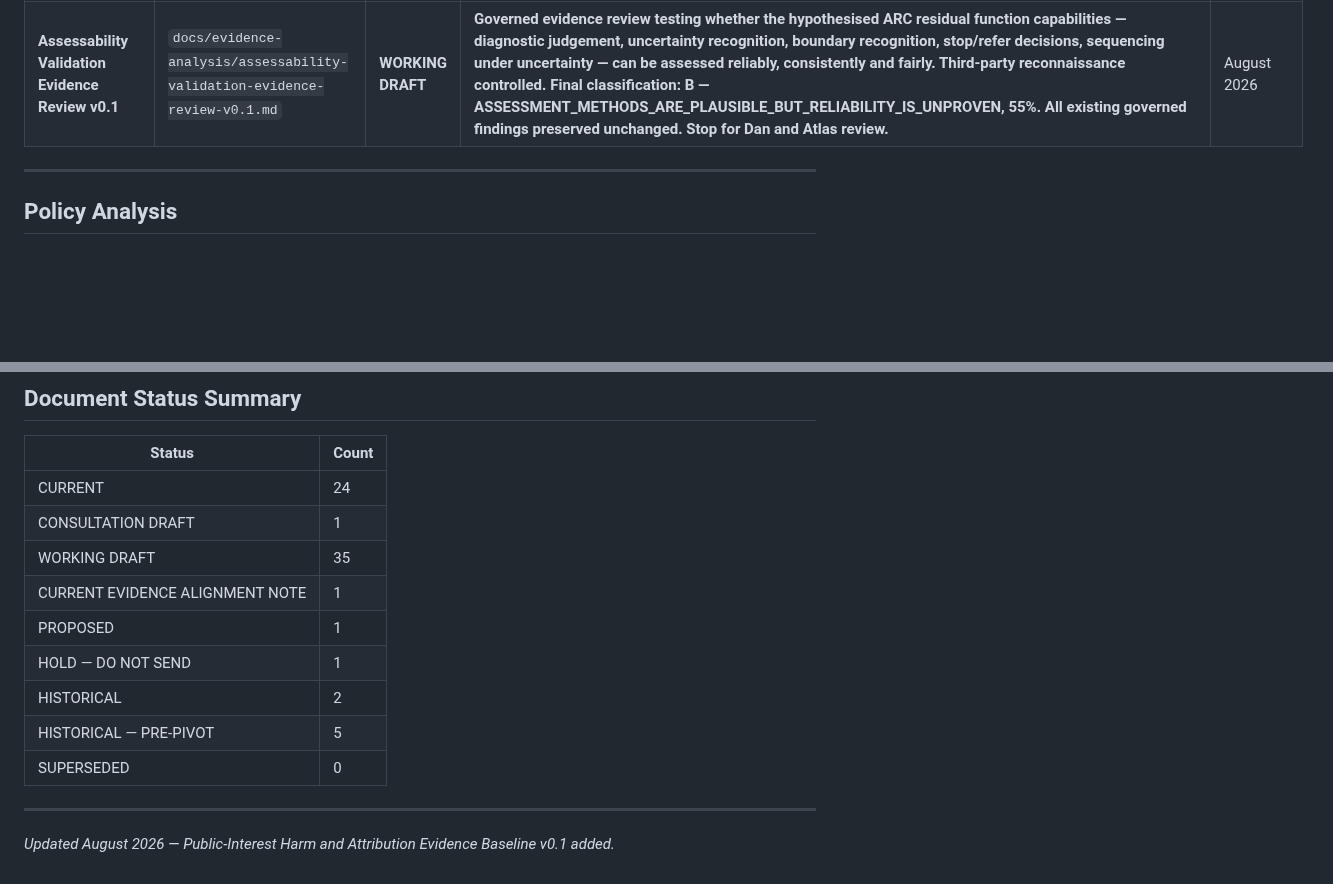
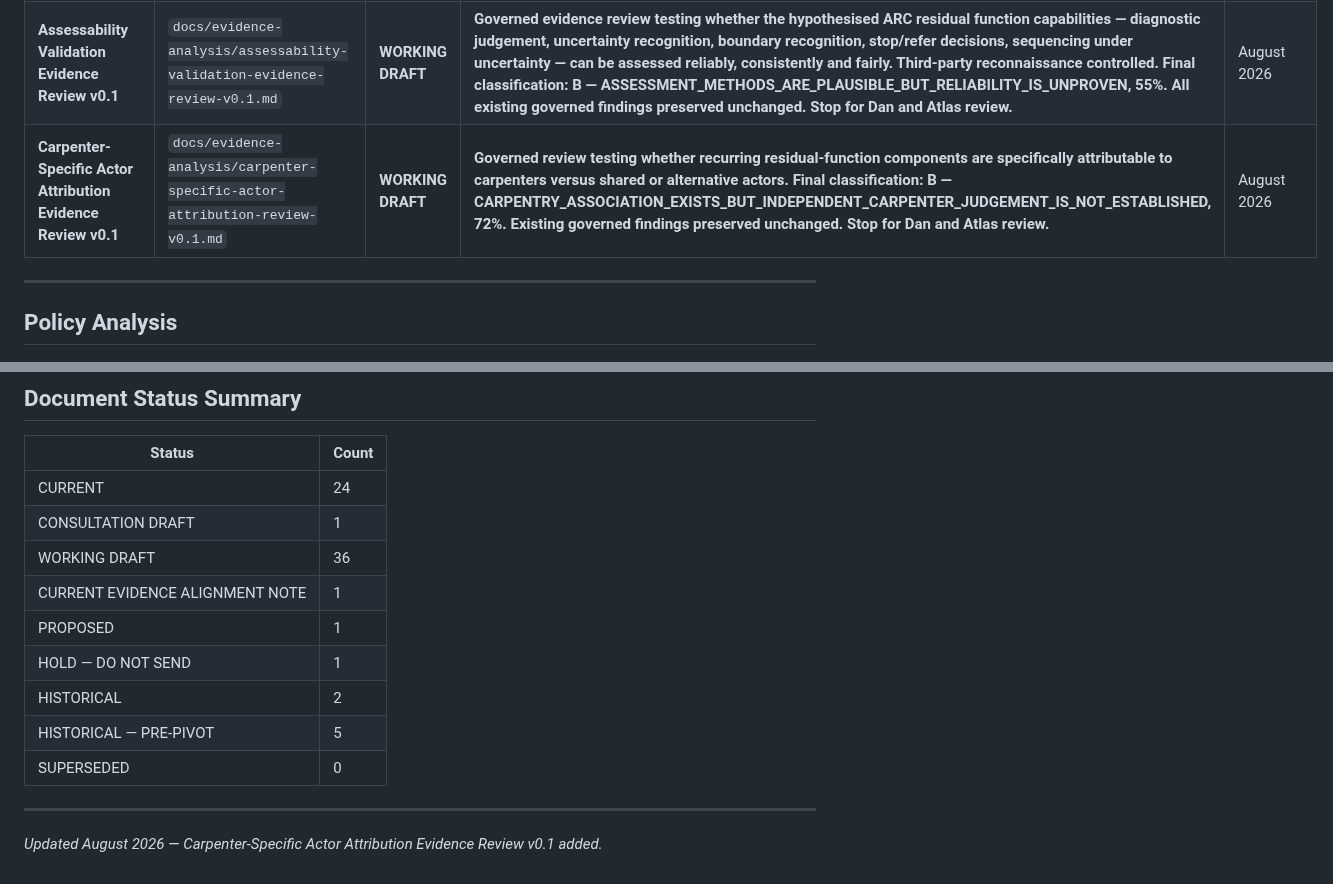
Before and after one commit to dantuffy3-cmyk/carpenters-for-housing-reform, a Markdown page: docs/document-index.md, 2 parts joined by grey strips. Rendered like a GitHub page; blank space fills up the shorter version.

Commit message:
Add actor attribution review to document index
Co-authored-by: dantuffy3-cmyk <265672572+dantuffy3-cmyk@users.noreply.github.com>

```diff
--- a/docs/document-index.md
+++ b/docs/document-index.md
@@ -107,6 +107,7 @@ Document statuses:
 | **Public-Interest Harm and Attribution Evidence Baseline v0.1** | `docs/evidence-analysis/public-interest-harm-attribution-baseline-v0.1.md` | **WORKING DRAFT** | **Bounded falsification exercise. Tests whether publicly available Victorian evidence can establish material harm associated with renovation carpentry, scale, attribution to carpenter capability, and support for a distinct ARC policy question. Parts 1–14. Final classification: B — CARPENTRY_ASSOCIATED_HARM_EXISTS_BUT_ATTRIBUTION_IS_WEAK, 55%. ARC C/45% preserved unchanged. Not an ARC advocacy document. Stop for Dan and Atlas review.** | August 2026 |
 | **DB-L Judgement & Boundary Recognition Evidence Review v0.1** | `docs/evidence-analysis/db-l-judgement-boundary-recognition-review-v0.1.md` | **WORKING DRAFT** | **Governed evidence review focused on what current public evidence does and does not show about DB-L Carpentry assessment of professional judgement, scope-limit recognition, referral/escalation, stop-work judgement and boundary recognition in renovation contexts. Final classification: D — PUBLIC_EVIDENCE_INSUFFICIENT_TO_DETERMINE_ASSESSMENT_DEPTH, 75%. Existing governed baselines preserved unchanged. Stop for Dan and Atlas review.** | August 2026 |
 | **Assessability Validation Evidence Review v0.1** | `docs/evidence-analysis/assessability-validation-evidence-review-v0.1.md` | **WORKING DRAFT** | **Governed evidence review testing whether the hypothesised ARC residual function capabilities — diagnostic judgement, uncertainty recognition, boundary recognition, stop/refer decisions, sequencing under uncertainty — can be assessed reliably, consistently and fairly. Third-party reconnaissance controlled. Final classification: B — ASSESSMENT_METHODS_ARE_PLAUSIBLE_BUT_RELIABILITY_IS_UNPROVEN, 55%. All existing governed findings preserved unchanged. Stop for Dan and Atlas review.** | August 2026 |
+| **Carpenter-Specific Actor Attribution Evidence Review v0.1** | `docs/evidence-analysis/carpenter-specific-actor-attribution-review-v0.1.md` | **WORKING DRAFT** | **Governed review testing whether recurring residual-function components are specifically attributable to carpenters versus shared or alternative actors. Final classification: B — CARPENTRY_ASSOCIATION_EXISTS_BUT_INDEPENDENT_CARPENTER_JUDGEMENT_IS_NOT_ESTABLISHED, 72%. Existing governed findings preserved unchanged. Stop for Dan and Atlas review.** | August 2026 |
 
 ---
 
@@ -229,7 +230,7 @@ Document statuses:
 |---|---|
 | CURRENT | 24 |
 | CONSULTATION DRAFT | 1 |
-| WORKING DRAFT | 35 |
+| WORKING DRAFT | 36 |
 | CURRENT EVIDENCE ALIGNMENT NOTE | 1 |
 | PROPOSED | 1 |
 | HOLD — DO NOT SEND | 1 |
@@ -239,4 +240,4 @@ Document statuses:
 
 ---
 
-*Updated August 2026 — Public-Interest Harm and Attribution Evidence Baseline v0.1 added.*
+*Updated August 2026 — Carpenter-Specific Actor Attribution Evidence Review v0.1 added.*
```
